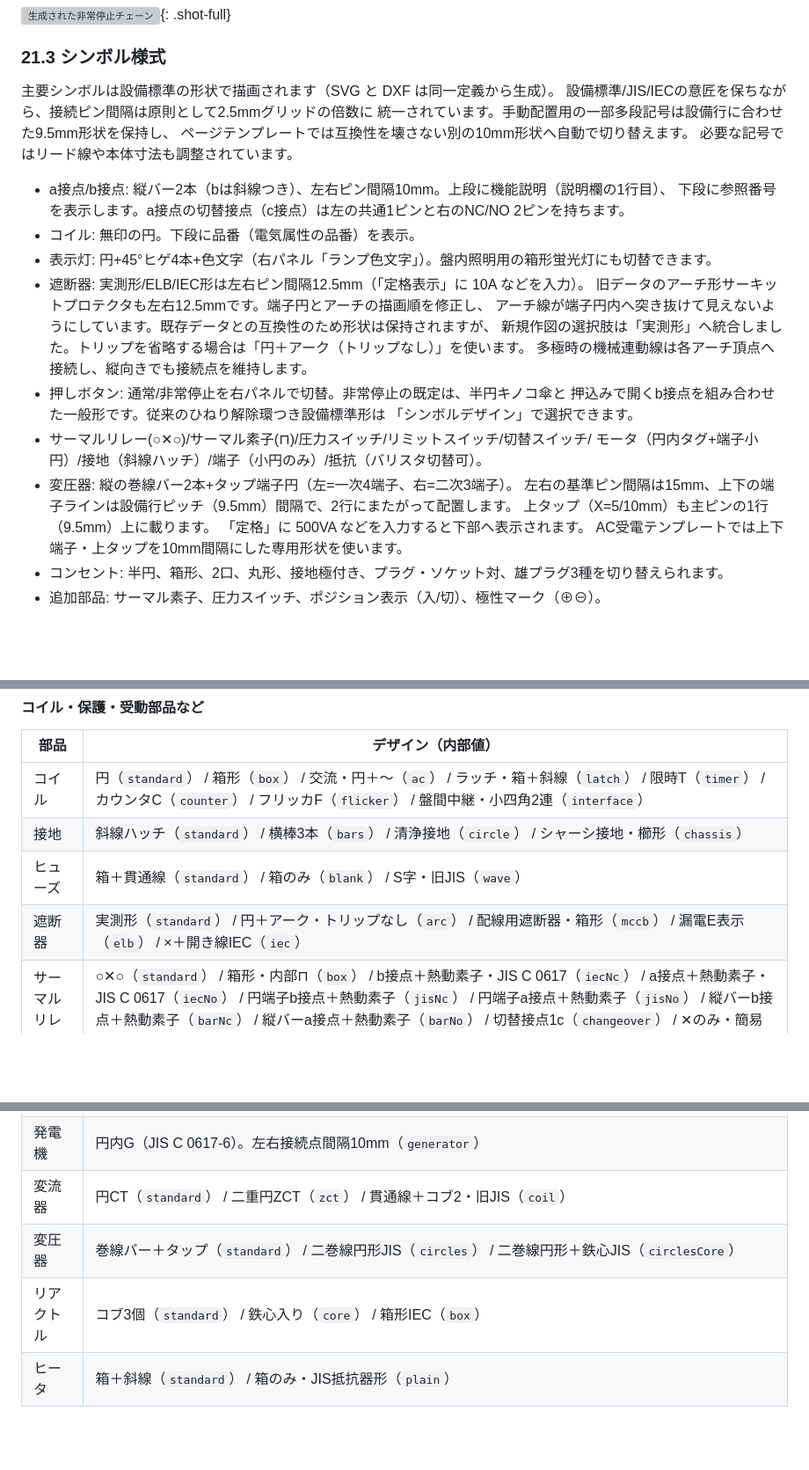
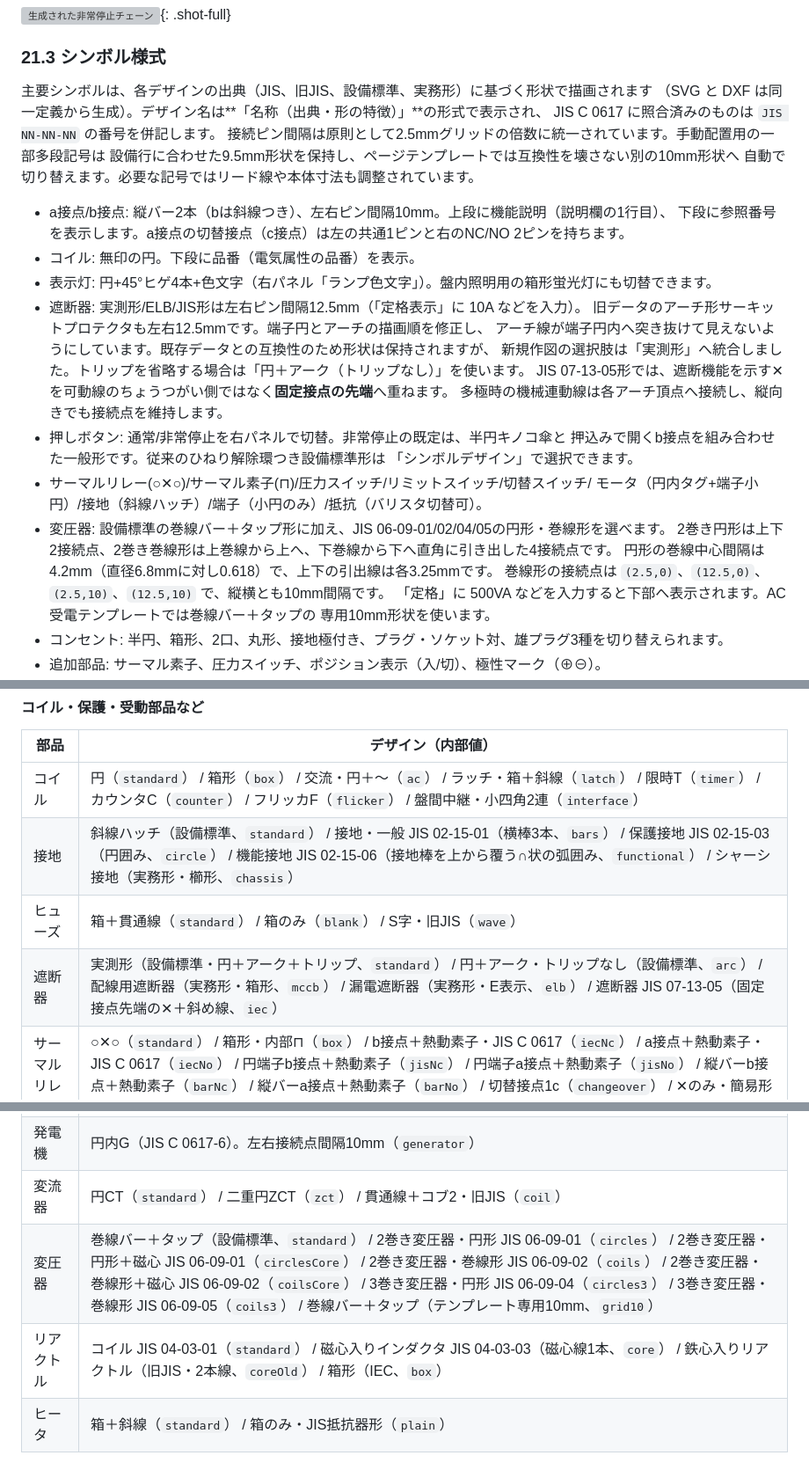
Before and after one commit to oltotlo79-rgb/AutoCAD_codex, a Markdown page: docs/manual.md, 3 parts joined by grey strips. Shown: that part at 88% size. GitHub-like rendering; blank space fills up the shorter version; grey boxes are pictures that could not be loaded.

```diff
--- a/docs/manual.md
+++ b/docs/manual.md
@@ -1831,31 +1833,34 @@ PLCベース名、カンマ区切りのスロット構成、運転準備/動力
 
 ### 21.3 シンボル様式
 
-主要シンボルは設備標準の形状で描画されます（SVG と DXF は同一定義から生成）。
-設備標準/JIS/IECの意匠を保ちながら、接続ピン間隔は原則として2.5mmグリッドの倍数に
-統一されています。手動配置用の一部多段記号は設備行に合わせた9.5mm形状を保持し、
-ページテンプレートでは互換性を壊さない別の10mm形状へ自動で切り替えます。
-必要な記号ではリード線や本体寸法も調整されています。
+主要シンボルは、各デザインの出典（JIS、旧JIS、設備標準、実務形）に基づく形状で描画されます
+（SVG と DXF は同一定義から生成）。デザイン名は**「名称（出典・形の特徴）」**の形式で表示され、
+JIS C 0617 に照合済みのものは `JIS NN-NN-NN` の番号を併記します。
+接続ピン間隔は原則として2.5mmグリッドの倍数に統一されています。手動配置用の一部多段記号は
+設備行に合わせた9.5mm形状を保持し、ページテンプレートでは互換性を壊さない別の10mm形状へ
+自動で切り替えます。必要な記号ではリード線や本体寸法も調整されています。
 
 - a接点/b接点: 縦バー2本（bは斜線つき）、左右ピン間隔10mm。上段に機能説明（説明欄の1行目）、
   下段に参照番号を表示します。a接点の切替接点（c接点）は左の共通1ピンと右のNC/NO 2ピンを持ちます。
 - コイル: 無印の円。下段に品番（電気属性の品番）を表示。
 - 表示灯: 円+45°ヒゲ4本+色文字（右パネル「ランプ色文字」）。盤内照明用の箱形蛍光灯にも切替できます。
-- 遮断器: 実測形/ELB/IEC形は左右ピン間隔12.5mm（「定格表示」に 10A などを入力）。
+- 遮断器: 実測形/ELB/JIS形は左右ピン間隔12.5mm（「定格表示」に 10A などを入力）。
   旧データのアーチ形サーキットプロテクタも左右12.5mmです。端子円とアーチの描画順を修正し、
   アーチ線が端子円内へ突き抜けて見えないようにしています。既存データとの互換性のため形状は保持されますが、
   新規作図の選択肢は「実測形」へ統合しました。トリップを省略する場合は「円＋アーク（トリップなし）」を使います。
+  JIS 07-13-05形では、遮断機能を示す✕を可動線のちょうつがい側ではなく**固定接点の先端**へ重ねます。
   多極時の機械連動線は各アーチ頂点へ接続し、縦向きでも接続点を維持します。
 - 押しボタン: 通常/非常停止を右パネルで切替。非常停止の既定は、半円キノコ傘と
   押込みで開くb接点を組み合わせた一般形です。従来のひねり解除環つき設備標準形は
   「シンボルデザイン」で選択できます。
 - サーマルリレー(○✕○)/サーマル素子(⊓)/圧力スイッチ/リミットスイッチ/切替スイッチ/
   モータ（円内タグ+端子小円）/接地（斜線ハッチ）/端子（小円のみ）/抵抗（バリスタ切替可）。
-- 変圧器: 縦の巻線バー2本+タップ端子円（左=一次4端子、右=二次3端子）。
-  左右の基準ピン間隔は15mm、上下の端子ラインは設備行ピッチ（9.5mm）間隔で、2行にまたがって配置します。
-  上タップ（X=5/10mm）も主ピンの1行（9.5mm）上に載ります。
-  「定格」に 500VA などを入力すると下部へ表示されます。
-  AC受電テンプレートでは上下端子・上タップを10mm間隔にした専用形状を使います。
+- 変圧器: 設備標準の巻線バー＋タップ形に加え、JIS 06-09-01/02/04/05の円形・巻線形を選べます。
+  2巻き円形は上下2接続点、2巻き巻線形は上巻線から上へ、下巻線から下へ直角に引き出した4接続点です。
+  円形の巻線中心間隔は4.2mm（直径6.8mmに対し0.618）で、上下の引出線は各3.25mmです。
+  巻線形の接続点は `(2.5,0)`、`(12.5,0)`、`(2.5,10)`、`(12.5,10)` で、縦横とも10mm間隔です。
+  「定格」に 500VA などを入力すると下部へ表示されます。AC受電テンプレートでは巻線バー＋タップの
+  専用10mm形状を使います。
 - コンセント: 半円、箱形、2口、丸形、接地極付き、プラグ・ソケット対、雄プラグ3種を切り替えられます。
 - 追加部品: サーマル素子、圧力スイッチ、ポジション表示（入/切）、極性マーク（⊕⊖）。
 - 端子台: 既定は閉じた長方形のユニット列です。右パネルで旧ピル形にも切替できます。
@@ -1955,16 +1960,16 @@ PLCベース名、カンマ区切りのスロット構成、運転準備/動力
 | 部品 | デザイン（内部値） |
 |---|---|
 | コイル | 円（`standard`） / 箱形（`box`） / 交流・円＋〜（`ac`） / ラッチ・箱＋斜線（`latch`） / 限時T（`timer`） / カウンタC（`counter`） / フリッカF（`flicker`） / 盤間中継・小四角2連（`interface`） |
-| 接地 | 斜線ハッチ（`standard`） / 横棒3本（`bars`） / 清浄接地（`circle`） / シャーシ接地・櫛形（`chassis`） |
+| 接地 | 斜線ハッチ（設備標準、`standard`） / 接地・一般 JIS 02-15-01（横棒3本、`bars`） / 保護接地 JIS 02-15-03（円囲み、`circle`） / 機能接地 JIS 02-15-06（接地棒を上から覆う∩状の弧囲み、`functional`） / シャーシ接地（実務形・櫛形、`chassis`） |
 | ヒューズ | 箱＋貫通線（`standard`） / 箱のみ（`blank`） / S字・旧JIS（`wave`） |
-| 遮断器 | 実測形（`standard`） / 円＋アーク・トリップなし（`arc`） / 配線用遮断器・箱形（`mccb`） / 漏電E表示（`elb`） / ×＋開き線IEC（`iec`） |
+| 遮断器 | 実測形（設備標準・円＋アーク＋トリップ、`standard`） / 円＋アーク・トリップなし（設備標準、`arc`） / 配線用遮断器（実務形・箱形、`mccb`） / 漏電遮断器（実務形・E表示、`elb`） / 遮断器 JIS 07-13-05（固定接点先端の✕＋斜め線、`iec`） |
 | サーマルリレー | ○✕○（`standard`） / 箱形・内部⊓（`box`） / b接点＋熱動素子・JIS C 0617（`iecNc`） / a接点＋熱動素子・JIS C 0617（`iecNo`） / 円端子b接点＋熱動素子（`jisNc`） / 円端子a接点＋熱動素子（`jisNo`） / 縦バーb接点＋熱動素子（`barNc`） / 縦バーa接点＋熱動素子（`barNo`） / 切替接点1c（`changeover`） / ✕のみ・簡易形（`xOnly`） |
 | 計器 | 円形（`standard`） / 角形（`box`） / 二重円・積算計（`double`） / 円＋目盛弧＋針（`needle`） |
 | モータ | 円（`standard`） / 二重円（`double`） |
 | 発電機 | 円内G（JIS C 0617-6）。左右接続点間隔10mm（`generator`） |
 | 変流器 | 円CT（`standard`） / 二重円ZCT（`zct`） / 貫通線＋コブ2・旧JIS（`coil`） |
-| 変圧器 | 巻線バー＋タップ（`standard`） / 二巻線円形JIS（`circles`） / 二巻線円形＋鉄心JIS（`circlesCore`） |
-| リアクトル | コブ3個（`standard`） / 鉄心入り（`core`） / 箱形IEC（`box`） |
+| 変圧器 | 巻線バー＋タップ（設備標準、`standard`） / 2巻き変圧器・円形 JIS 06-09-01（`circles`） / 2巻き変圧器・円形＋磁心 JIS 06-09-01（`circlesCore`） / 2巻き変圧器・巻線形 JIS 06-09-02（`coils`） / 2巻き変圧器・巻線形＋磁心 JIS 06-09-02（`coilsCore`） / 3巻き変圧器・円形 JIS 06-09-04（`circles3`） / 3巻き変圧器・巻線形 JIS 06-09-05（`coils3`） / 巻線バー＋タップ（テンプレート専用10mm、`grid10`） |
+| リアクトル | コイル JIS 04-03-01（`standard`） / 磁心入りインダクタ JIS 04-03-03（磁心線1本、`core`） / 鉄心入りリアクトル（旧JIS・2本線、`coreOld`） / 箱形（IEC、`box`） |
 | ヒータ | 箱＋斜線（`standard`） / 箱のみ・JIS抵抗器形（`plain`） |
 
 #### 受動部品・半導体・表示
```
Also changed, not shown: other parts of docs/manual.md (+33 -4 lines), docs/images/manual/59-jis-qualifier-operator.png, docs/images/manual/62-ground-variants.png (added), docs/images/manual/63-transformer-variants.png (added), docs/images/manual/64-symbol-design-menu.png (added), 1 other file.
